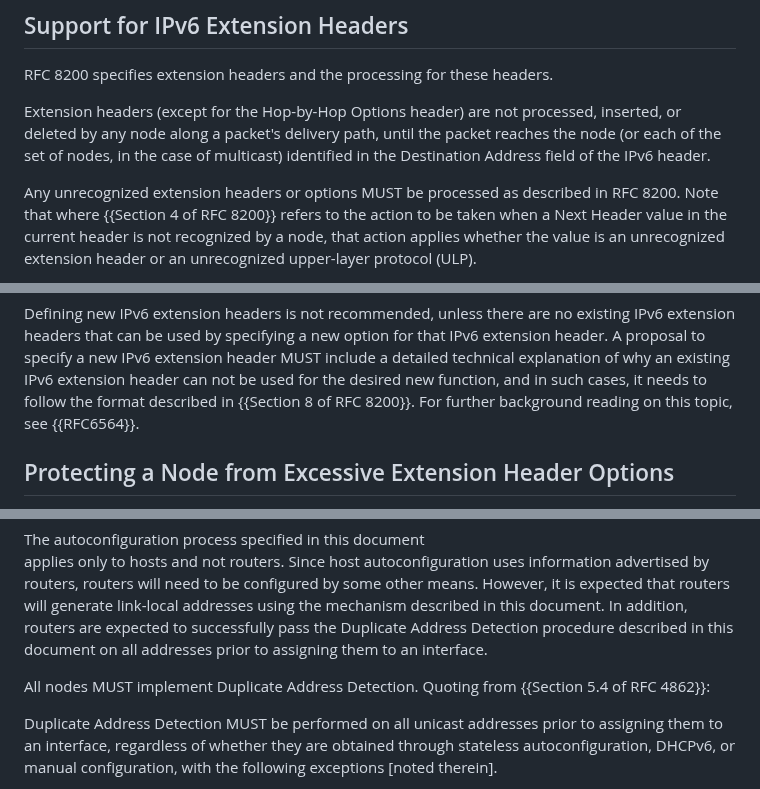
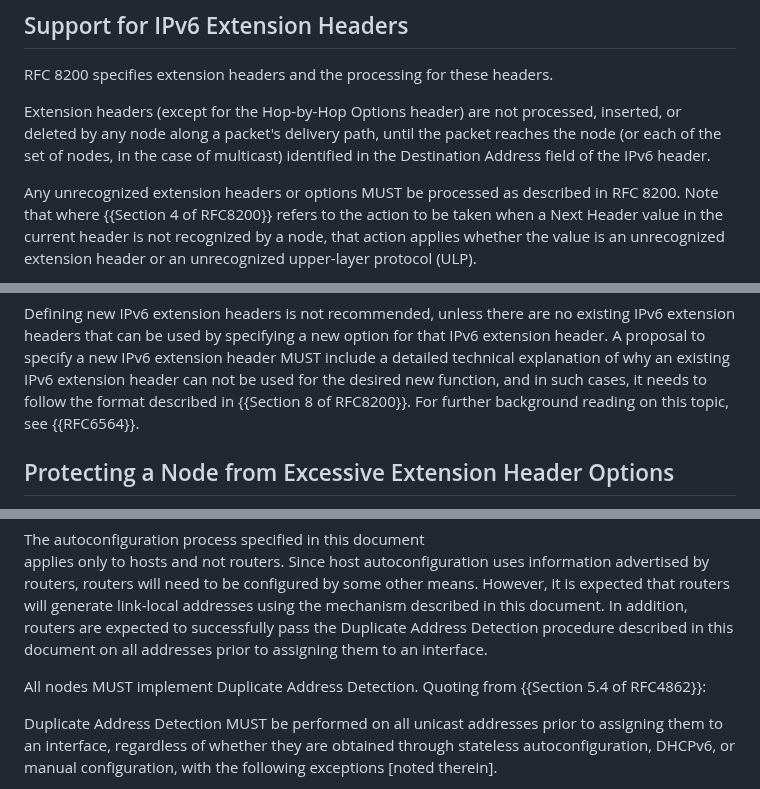
Before and after one commit to timchown/rfc8504-bis, a Markdown page: draft-clw-6man-rfc8504-bis.md, 3 parts joined by grey strips. Drawn GitHub-style.

Commit message:
Update draft-clw-6man-rfc8504-bis.md
further Section fixes.

```diff
--- a/draft-clw-6man-rfc8504-bis.md
+++ b/draft-clw-6man-rfc8504-bis.md
@@ -379,7 +379,7 @@ of the IPv6 header.
 
 Any unrecognized extension headers or options MUST be
 processed as described in RFC 8200. Note that where
-{{Section 4 of RFC 8200}}
+{{Section 4 of RFC8200}}
 refers to the action to be taken when a Next Header value
 in the current header is not recognized by a node, that action
 applies whether the value is an unrecognized extension
@@ -417,7 +417,7 @@ a new option for that IPv6 extension header.  A proposal to specify a
 new IPv6 extension header MUST include a detailed technical
 explanation of why an existing IPv6 extension header can not be used
 for the desired new function, and in such cases, it needs to follow the format
-described in {{Section 8 of RFC 8200}}.  For further background
+described in {{Section 8 of RFC8200}}.  For further background
 reading on this topic, see {{RFC6564}}.
 
 
@@ -762,7 +762,7 @@ interface.
 
 
 All nodes MUST implement Duplicate Address Detection. Quoting
-from {{Section 5.4 of RFC 4862}}:
+from {{Section 5.4 of RFC4862}}:
 
 >
 Duplicate Address Detection MUST
```
Also changed, not shown: other parts of draft-clw-6man-rfc8504-bis.md (+2 -2 lines).
